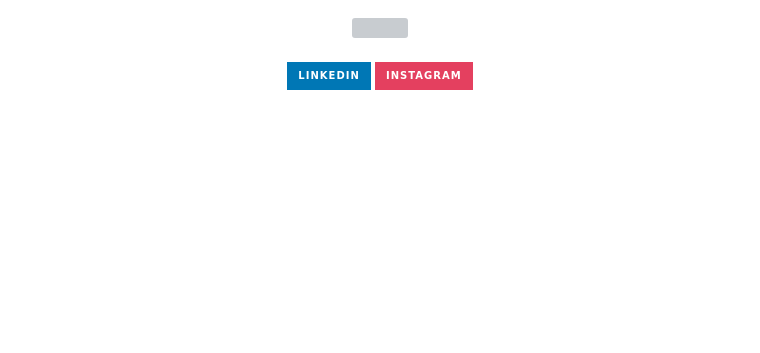
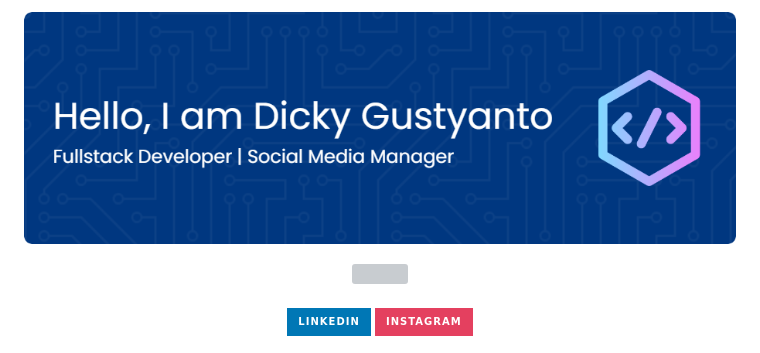
Before and after one commit to Dicky-Gustyanto12/Dicky-Gustyanto12, a Markdown page: README.md, the part around one of its changes. GitHub-like rendering; pictures changed too: img/header1.png (added); badges without logos; blank space fills up the shorter version; grey boxes are pictures that could not be loaded.

```diff
--- a/README.md
+++ b/README.md
@@ -1,3 +1,5 @@
+![Dicky Gustyanto](img/header1.png)
+
 <div align="center">
   <img height="150" src="https://media.giphy.com/media/M9gbBd9nbDrOTu1Mqx/giphy.gif"  />
 </div>
```
Also changed, not shown: other parts of README.md (+8 -0 lines), 1 other file.
